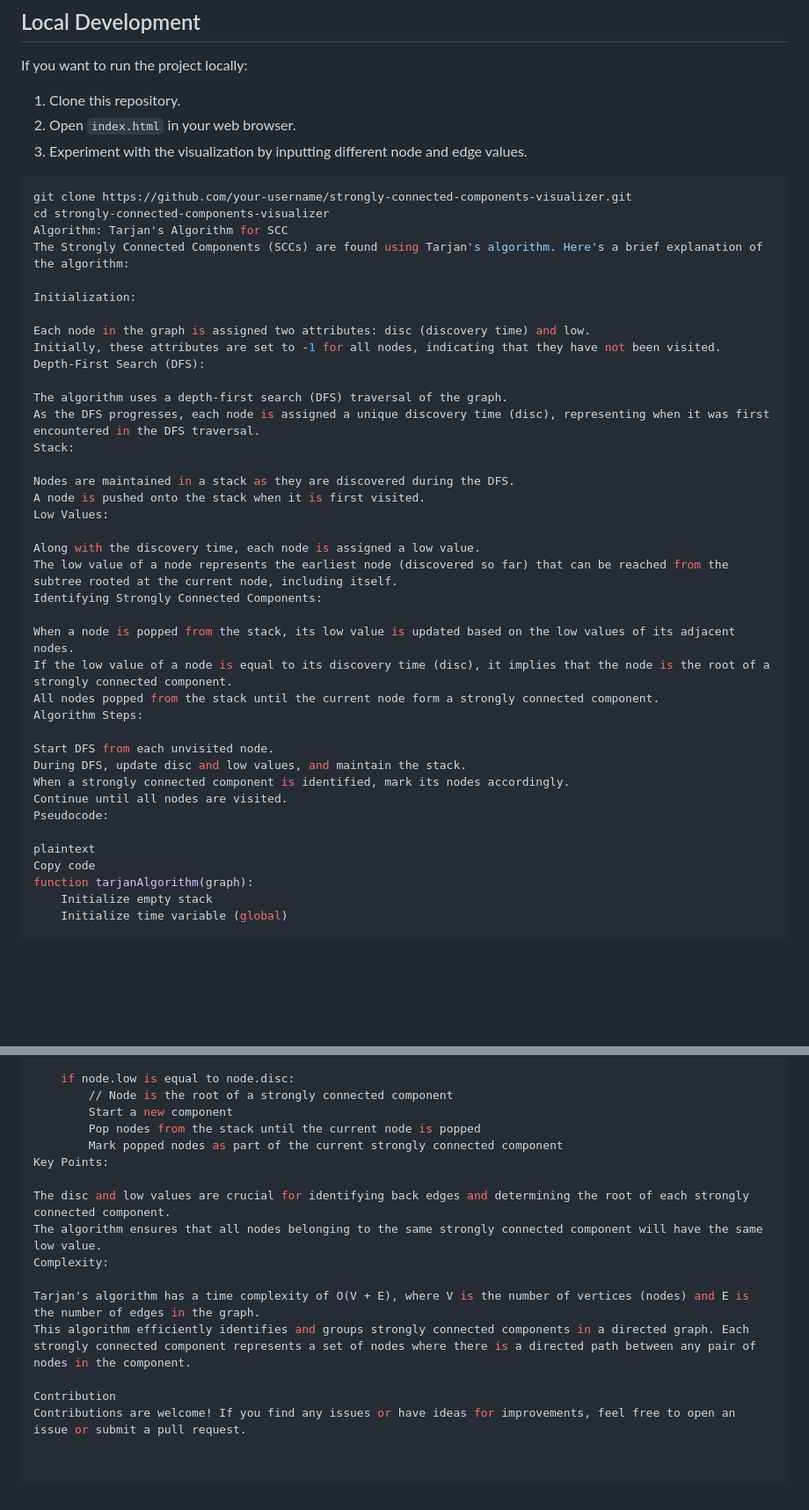
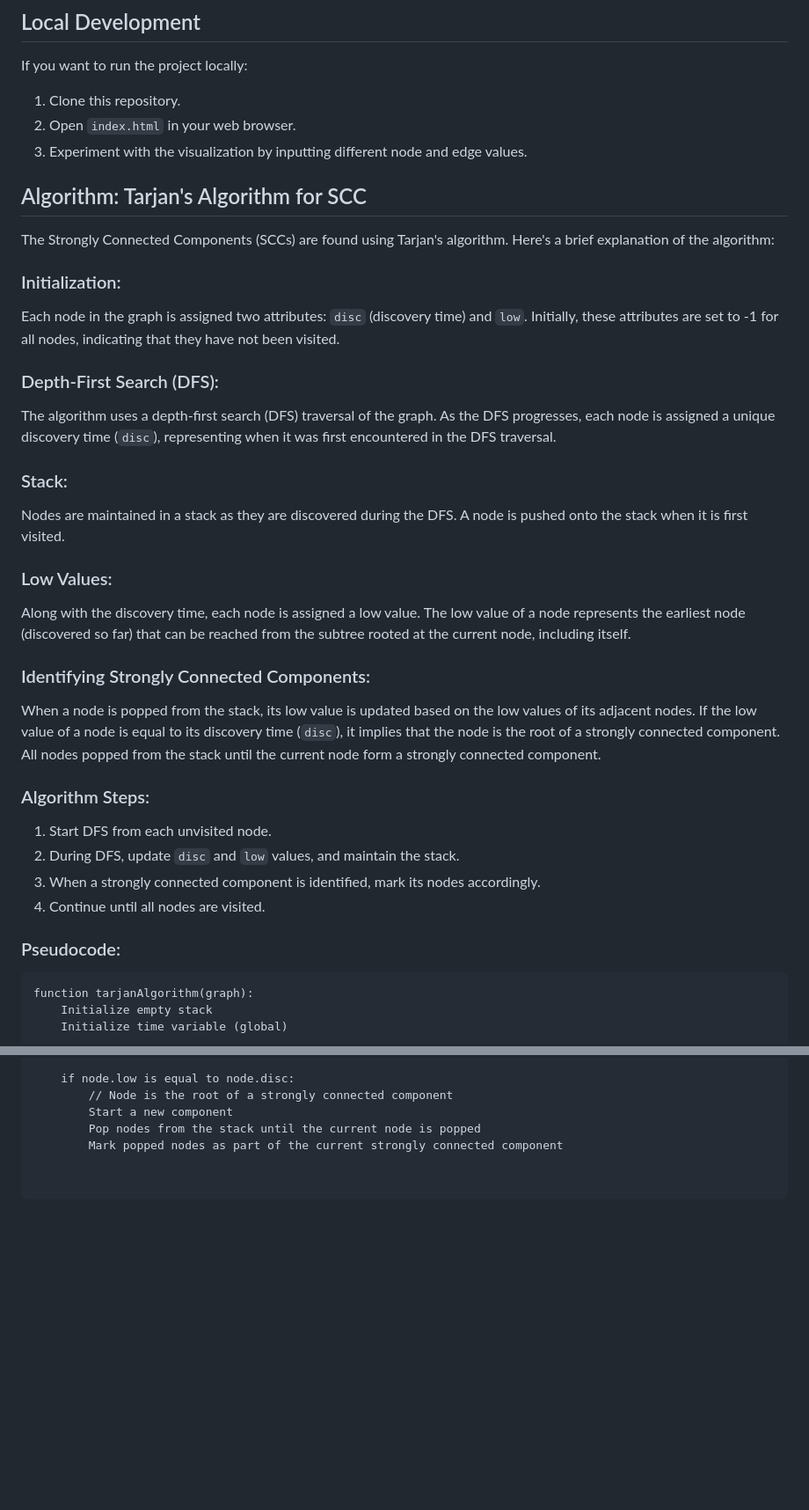
Before and after one commit to 8prashant/Strongly-Connected-Components-Visualizer, a Markdown page: README.md, 2 parts joined by grey strips. Shown: that part at 88% size. Rendered like a GitHub page; blank space fills up the shorter version.

````diff
--- a/README.md
+++ b/README.md
@@ -33,43 +33,46 @@ If you want to run the project locally:
 2. Open `index.html` in your web browser.
 3. Experiment with the visualization by inputting different node and edge values.
 
-```bash
-git clone https://github.com/your-username/strongly-connected-components-visualizer.git
-cd strongly-connected-components-visualizer
-Algorithm: Tarjan's Algorithm for SCC
+## Algorithm: Tarjan's Algorithm for SCC
+
 The Strongly Connected Components (SCCs) are found using Tarjan's algorithm. Here's a brief explanation of the algorithm:
 
-Initialization:
+### Initialization:
 
-Each node in the graph is assigned two attributes: disc (discovery time) and low.
+Each node in the graph is assigned two attributes: `disc` (discovery time) and `low`.
 Initially, these attributes are set to -1 for all nodes, indicating that they have not been visited.
-Depth-First Search (DFS):
+
+### Depth-First Search (DFS):
 
 The algorithm uses a depth-first search (DFS) traversal of the graph.
-As the DFS progresses, each node is assigned a unique discovery time (disc), representing when it was first encountered in the DFS traversal.
-Stack:
+As the DFS progresses, each node is assigned a unique discovery time (`disc`), representing when it was first encountered in the DFS traversal.
+
+### Stack:
 
 Nodes are maintained in a stack as they are discovered during the DFS.
 A node is pushed onto the stack when it is first visited.
-Low Values:
+
+### Low Values:
 
 Along with the discovery time, each node is assigned a low value.
 The low value of a node represents the earliest node (discovered so far) that can be reached from the subtree rooted at the current node, including itself.
-Identifying Strongly Connected Components:
+
+### Identifying Strongly Connected Components:
 
 When a node is popped from the stack, its low value is updated based on the low values of its adjacent nodes.
-If the low value of a node is equal to its discovery time (disc), it implies that the node is the root of a strongly connected component.
+If the low value of a node is equal to its discovery time (`disc`), it implies that the node is the root of a strongly connected component.
 All nodes popped from the stack until the current node form a strongly connected component.
-Algorithm Steps:
 
-Start DFS from each unvisited node.
-During DFS, update disc and low values, and maintain the stack.
-When a strongly connected component is identified, mark its nodes accordingly.
-Continue until all nodes are visited.
-Pseudocode:
+### Algorithm Steps:
 
-plaintext
-Copy code
+1. Start DFS from each unvisited node.
+2. During DFS, update `disc` and `low` values, and maintain the stack.
+3. When a strongly connected component is identified, mark its nodes accordingly.
+4. Continue until all nodes are visited.
+
+### Pseudocode:
+
+```plaintext
 function tarjanAlgorithm(graph):
     Initialize empty stack
     Initialize time variable (global)
@@ -97,14 +100,3 @@ function performDFS(node):
         Start a new component
         Pop nodes from the stack until the current node is popped
         Mark popped nodes as part of the current strongly connected component
-Key Points:
-
-The disc and low values are crucial for identifying back edges and determining the root of each strongly connected component.
-The algorithm ensures that all nodes belonging to the same strongly connected component will have the same low value.
-Complexity:
-
-Tarjan's algorithm has a time complexity of O(V + E), where V is the number of vertices (nodes) and E is the number of edges in the graph.
-This algorithm efficiently identifies and groups strongly connected components in a directed graph. Each strongly connected component represents a set of nodes where there is a directed path between any pair of nodes in the component.
-
-Contribution
-Contributions are welcome! If you find any issues or have ideas for improvements, feel free to open an issue or submit a pull request.
````
